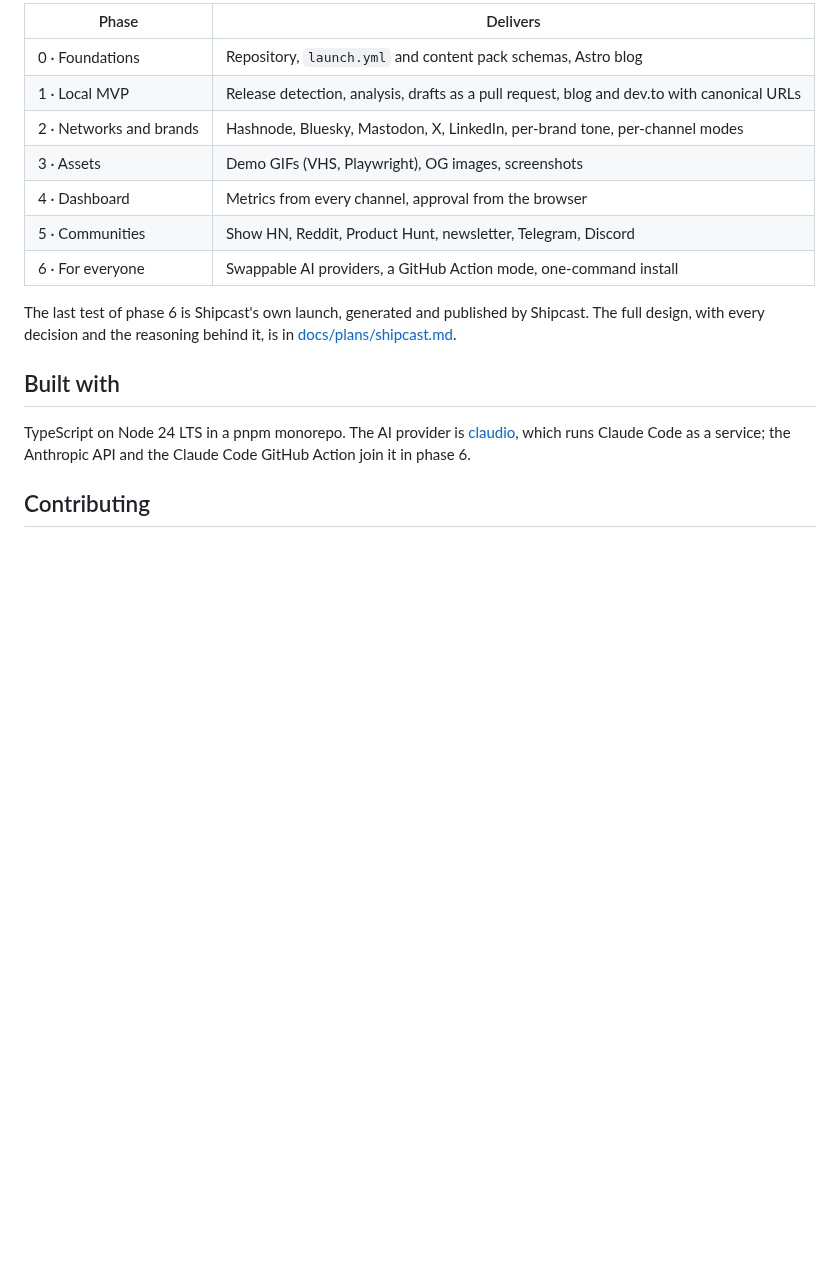
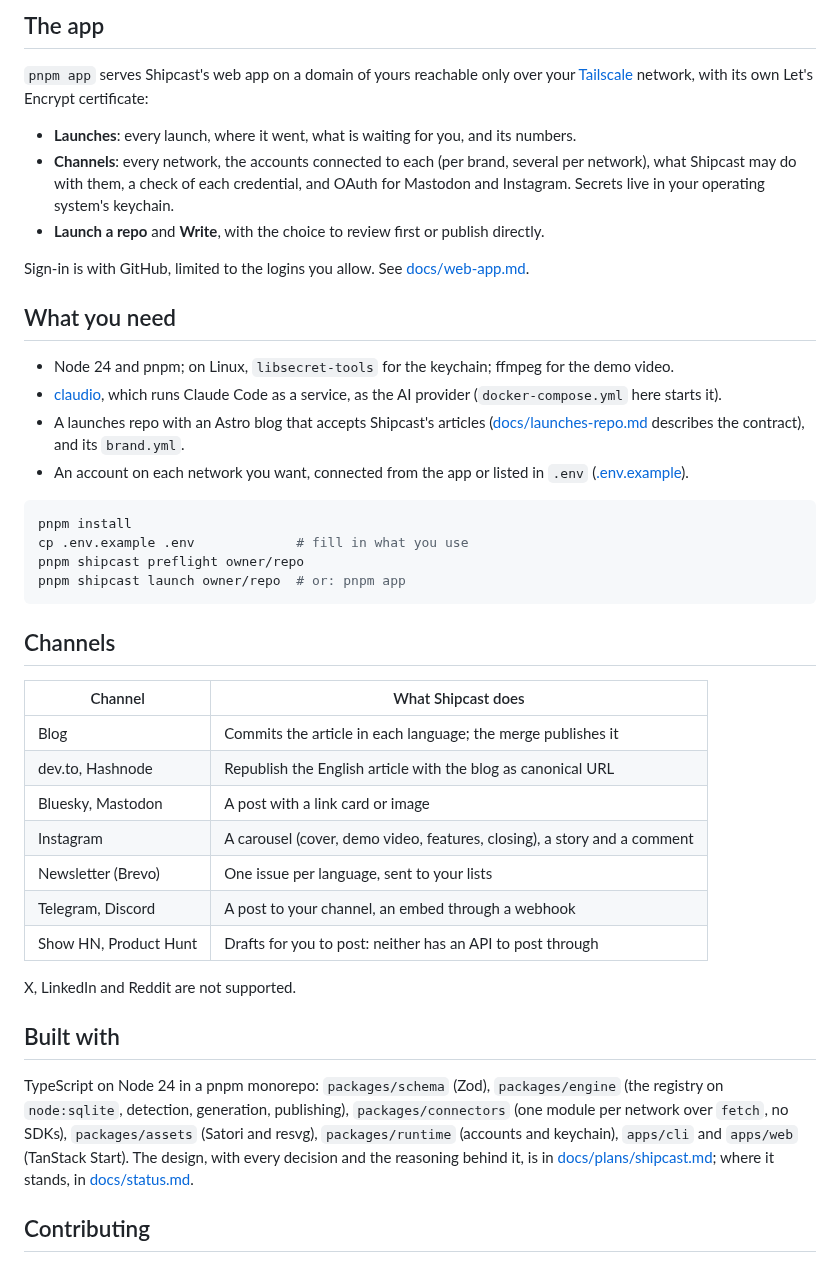
Before and after one commit to yeyo11/shipcast, a Markdown page: README.md, the part around one of its changes. Rendered like a GitHub page; blank space fills up the shorter version.

````diff
--- a/README.md
+++ b/README.md
@@ -61,23 +60,56 @@ Shipcast turns that into a pull request you review.
 
-| Phase | Delivers |
+## The app
+
+`pnpm app` serves Shipcast's web app on a domain of yours reachable only over your
+[Tailscale](https://tailscale.com) network, with its own Let's Encrypt certificate:
+
+- **Launches**: every launch, where it went, what is waiting for you, and its numbers.
+- **Channels**: every network, the accounts connected to each (per brand, several per network), what
+  Shipcast may do with them, a check of each credential, and OAuth for Mastodon and Instagram. Secrets
+  live in your operating system's keychain.
+- **Launch a repo** and **Write**, with the choice to review first or publish directly.
+
+Sign-in is with GitHub, limited to the logins you allow. See [docs/web-app.md](docs/web-app.md).
+
+## What you need
+
+- Node 24 and pnpm; on Linux, `libsecret-tools` for the keychain; ffmpeg for the demo video.
+- [claudio](https://github.com/yeyo11/claudio), which runs Claude Code as a service, as the AI provider
+  (`docker-compose.yml` here starts it).
+- A launches repo with an Astro blog that accepts Shipcast's articles
+  ([docs/launches-repo.md](docs/launches-repo.md) describes the contract), and its `brand.yml`.
+- An account on each network you want, connected from the app or listed in `.env`
+  ([.env.example](.env.example)).
+
+```bash
+pnpm install
+cp .env.example .env             # fill in what you use
+pnpm shipcast preflight owner/repo
+pnpm shipcast launch owner/repo  # or: pnpm app
+```
+
+## Channels
+
+| Channel | What Shipcast does |
 | --- | --- |
-| 0 · Foundations | Repository, `launch.yml` and content pack schemas, Astro blog |
-| 1 · Local MVP | Release detection, analysis, drafts as a pull request, blog and dev.to with canonical URLs |
-| 2 · Networks and brands | Hashnode, Bluesky, Mastodon, X, LinkedIn, per-brand tone, per-channel modes |
-| 3 · Assets | Demo GIFs (VHS, Playwright), OG images, screenshots |
-| 4 · Dashboard | Metrics from every channel, approval from the browser |
-| 5 · Communities | Show HN, Reddit, Product Hunt, newsletter, Telegram, Discord |
-| 6 · For everyone | Swappable AI providers, a GitHub Action mode, one-command install |
+| Blog | Commits the article in each language; the merge publishes it |
+| dev.to, Hashnode | Republish the English article with the blog as canonical URL |
+| Bluesky, Mastodon | A post with a link card or image |
+| Instagram | A carousel (cover, demo video, features, closing), a story and a comment |
+| Newsletter (Brevo) | One issue per language, sent to your lists |
+| Telegram, Discord | A post to your channel, an embed through a webhook |
+| Show HN, Product Hunt | Drafts for you to post: neither has an API to post through |
 
-The last test of phase 6 is Shipcast's own launch, generated and published by Shipcast. The full
-design, with every decision and the reasoning behind it, is in
-[docs/plans/shipcast.md](docs/plans/shipcast.md).
+X, LinkedIn and Reddit are not supported.
 
 ## Built with
 
-TypeScript on Node 24 LTS in a pnpm monorepo. The AI provider is
-[claudio](https://github.com/yeyo11/claudio), which runs Claude Code as a service; the Anthropic API
-and the Claude Code GitHub Action join it in phase 6.
+TypeScript on Node 24 in a pnpm monorepo: `packages/schema` (Zod), `packages/engine` (the registry on
+`node:sqlite`, detection, generation, publishing), `packages/connectors` (one module per network over
+`fetch`, no SDKs), `packages/assets` (Satori and resvg), `packages/runtime` (accounts and keychain),
+`apps/cli` and `apps/web` (TanStack Start). The design, with every decision and the reasoning behind
+it, is in [docs/plans/shipcast.md](docs/plans/shipcast.md); where it stands, in
+[docs/status.md](docs/status.md).
 
 ## Contributing
 
````
Also changed, not shown: other parts of README.md (+35 -36 lines), docs/media/tour.gif (added), 2 other files.
